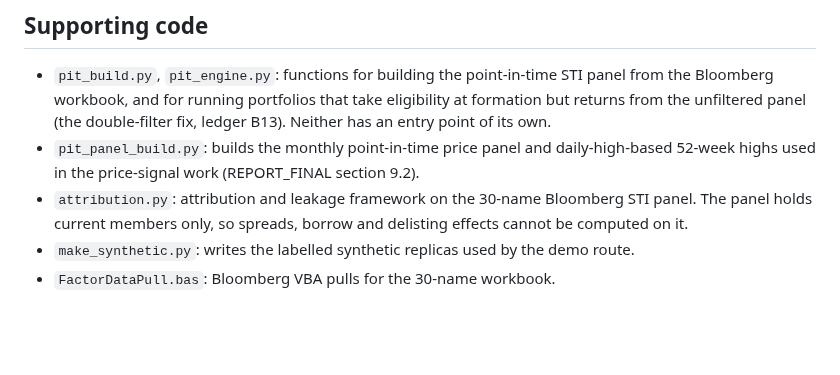
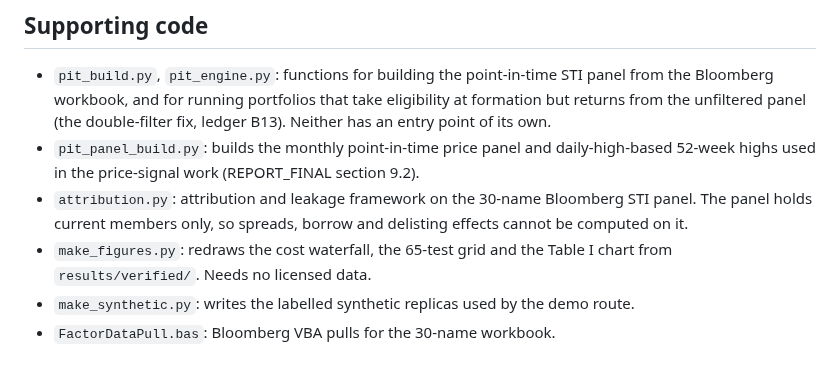
Before and after one commit to Nicholashsw/sgx-multifactor, a Markdown page: code/README.md, the part around the change. GitHub-like rendering; blank space fills up the shorter version.

```diff
--- a/code/README.md
+++ b/code/README.md
@@ -31,5 +31,6 @@ These headline numbers came from research notebooks that do not ship. Their resu
 - `pit_build.py`, `pit_engine.py`: functions for building the point-in-time STI panel from the Bloomberg workbook, and for running portfolios that take eligibility at formation but returns from the unfiltered panel (the double-filter fix, ledger B13). Neither has an entry point of its own.
 - `pit_panel_build.py`: builds the monthly point-in-time price panel and daily-high-based 52-week highs used in the price-signal work (REPORT_FINAL section 9.2).
 - `attribution.py`: attribution and leakage framework on the 30-name Bloomberg STI panel. The panel holds current members only, so spreads, borrow and delisting effects cannot be computed on it.
+- `make_figures.py`: redraws the cost waterfall, the 65-test grid and the Table I chart from `results/verified/`. Needs no licensed data.
 - `make_synthetic.py`: writes the labelled synthetic replicas used by the demo route.
 - `FactorDataPull.bas`: Bloomberg VBA pulls for the 30-name workbook.
```
Also changed, not shown: README.md (+3 -1 lines), figures/README.md (+11 -1 lines), figures/cost_waterfall_definitive.png (added), figures/spec_grid_65_tests.png (added), figures/table1_fama_macbeth.png (added), 2 other files.
